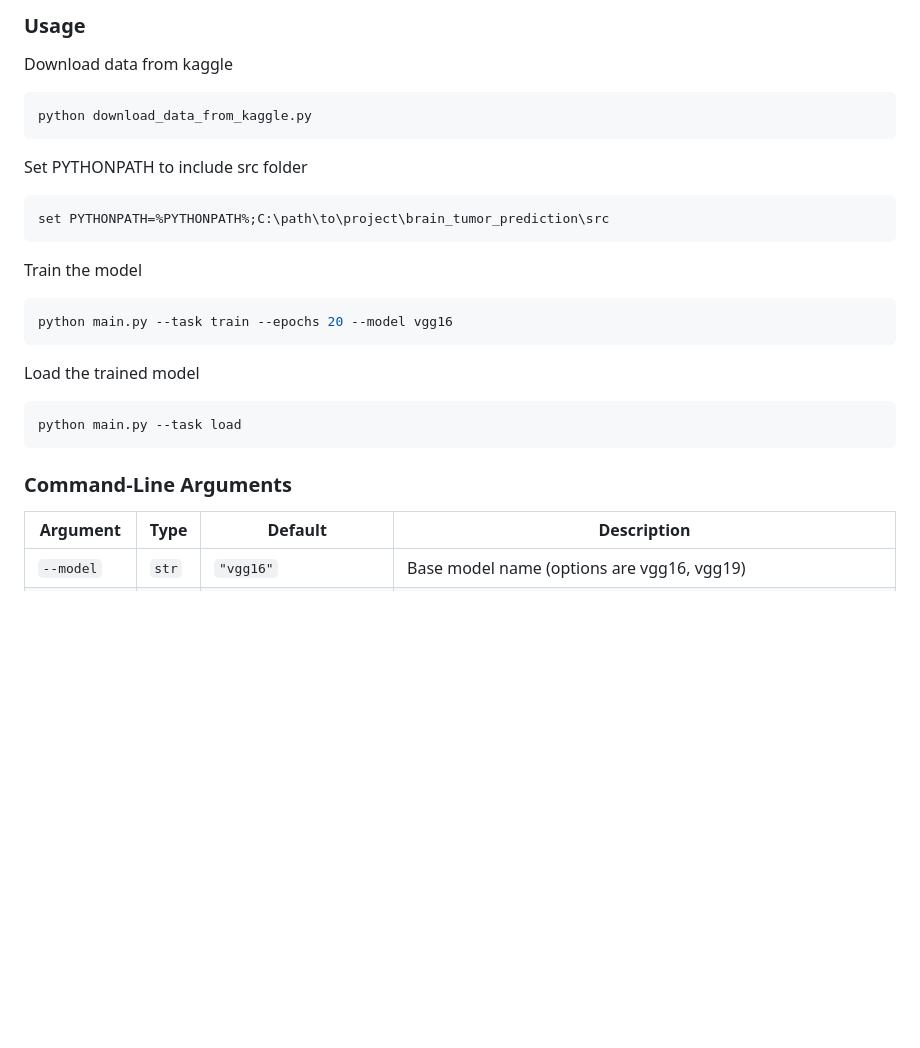
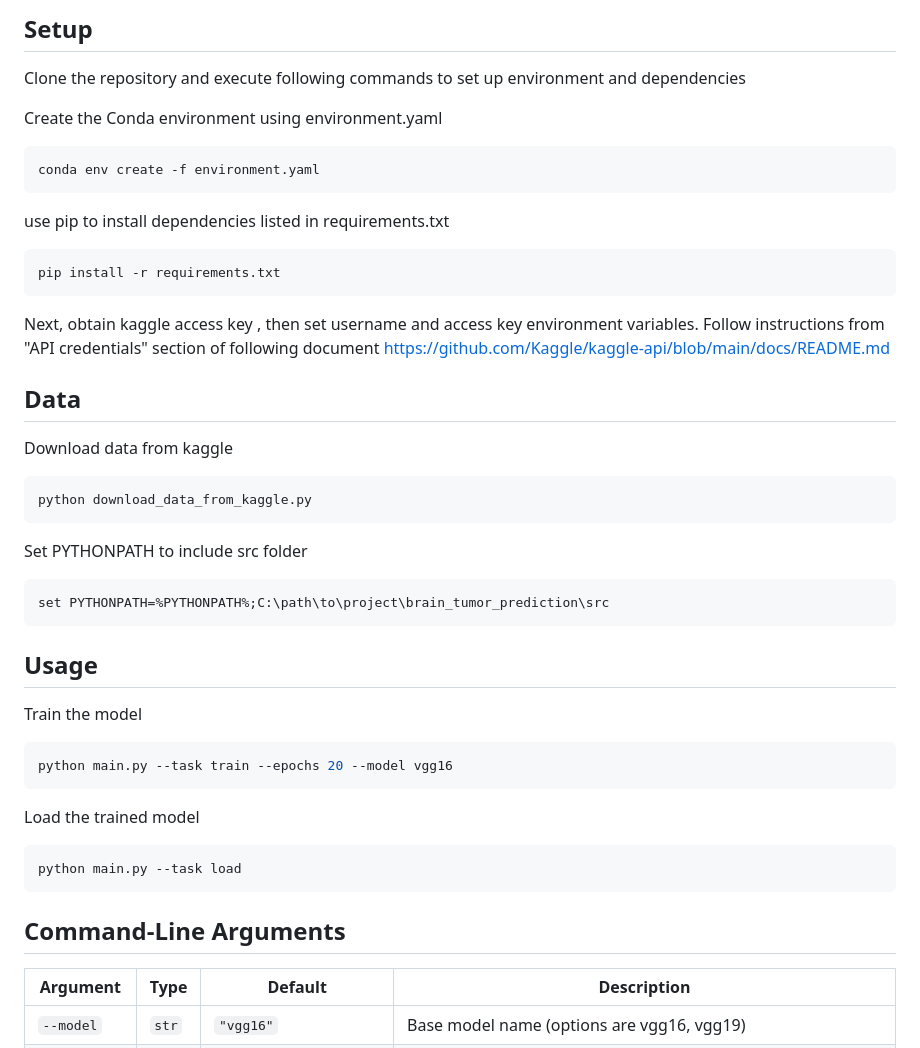
Before and after one commit to sarit-adh/brain_tumor_prediction, a Markdown page: README.md, the part around the change printed below. Rendered like a GitHub page; blank space fills up the shorter version.

````diff
--- a/README.md
+++ b/README.md
@@ -1,5 +1,23 @@
-### Usage
+## Setup
+Clone the repository and execute following commands to set up environment and dependencies
 
+Create the Conda environment using environment.yaml
+
+```bash
+conda env create -f environment.yaml
+```
+
+use pip to install dependencies listed in requirements.txt
+
+```bash
+pip install -r requirements.txt
+```
+
+Next, obtain kaggle access key , then set username and access key environment variables. Follow instructions from "API credentials" section of following document
+https://github.com/Kaggle/kaggle-api/blob/main/docs/README.md
+
+
+## Data
 Download data from kaggle
 
 ```bash
@@ -11,6 +29,8 @@ Set PYTHONPATH to include src folder
 ```bash
 set PYTHONPATH=%PYTHONPATH%;C:\path\to\project\brain_tumor_prediction\src
 ```
+
+## Usage
 
 Train the model
 
@@ -24,7 +44,7 @@ Load the trained model
 python main.py --task load
 ```
 
-### Command-Line Arguments
+## Command-Line Arguments
 
 | Argument      | Type   | Default               | Description                                                                                                                                  |
 |---------------|--------|-----------------------|----------------------------------------------------------------------------------------------------------------------------------------------|
````
Also changed, not shown: other parts of README.md (+26 -0 lines), frontend_image.png (added), 2 other files.
